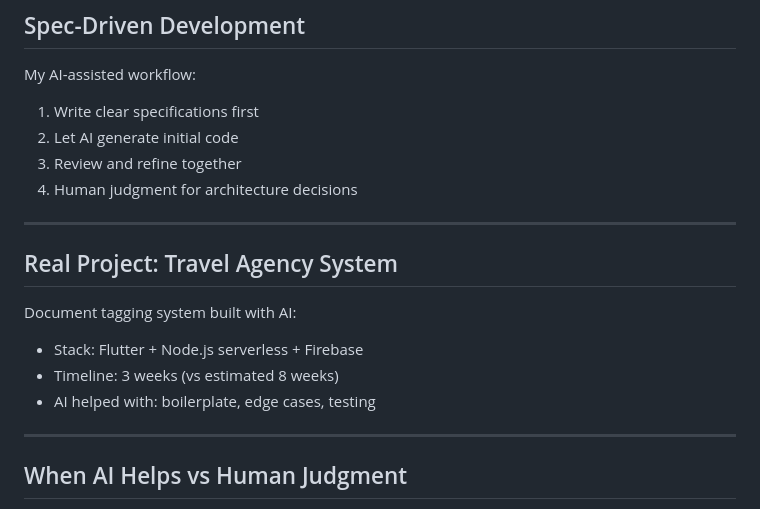
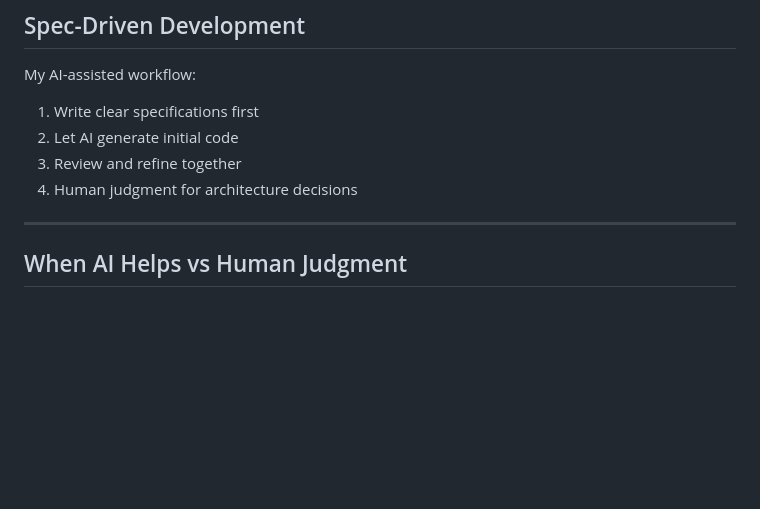
Before and after one commit to cyan92128505/flutter_portfolio_slides, a Markdown page: assets/slides.md, the part around the change. Rendered like a GitHub page; blank space fills up the shorter version.

Commit message:
docs: update slide.md

```diff
--- a/assets/slides.md
+++ b/assets/slides.md
@@ -46,16 +46,6 @@ My AI-assisted workflow:
 2. Let AI generate initial code
 3. Review and refine together
 4. Human judgment for architecture decisions
-
----
-
-## Real Project: Travel Agency System
-
-Document tagging system built with AI:
-
-- Stack: Flutter + Node.js serverless + Firebase
-- Timeline: 3 weeks (vs estimated 8 weeks)
-- AI helped with: boilerplate, edge cases, testing
 
 ---
 
```
